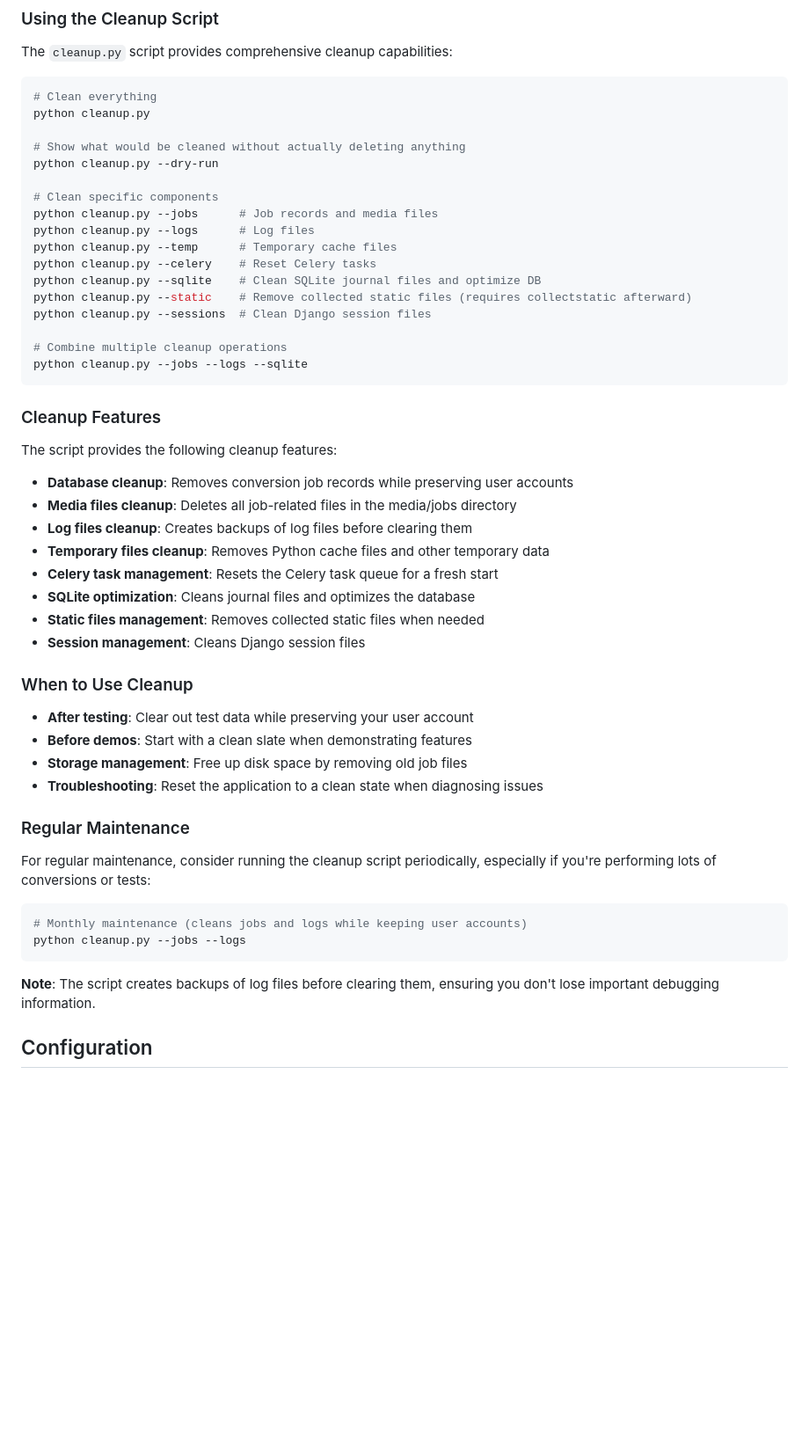
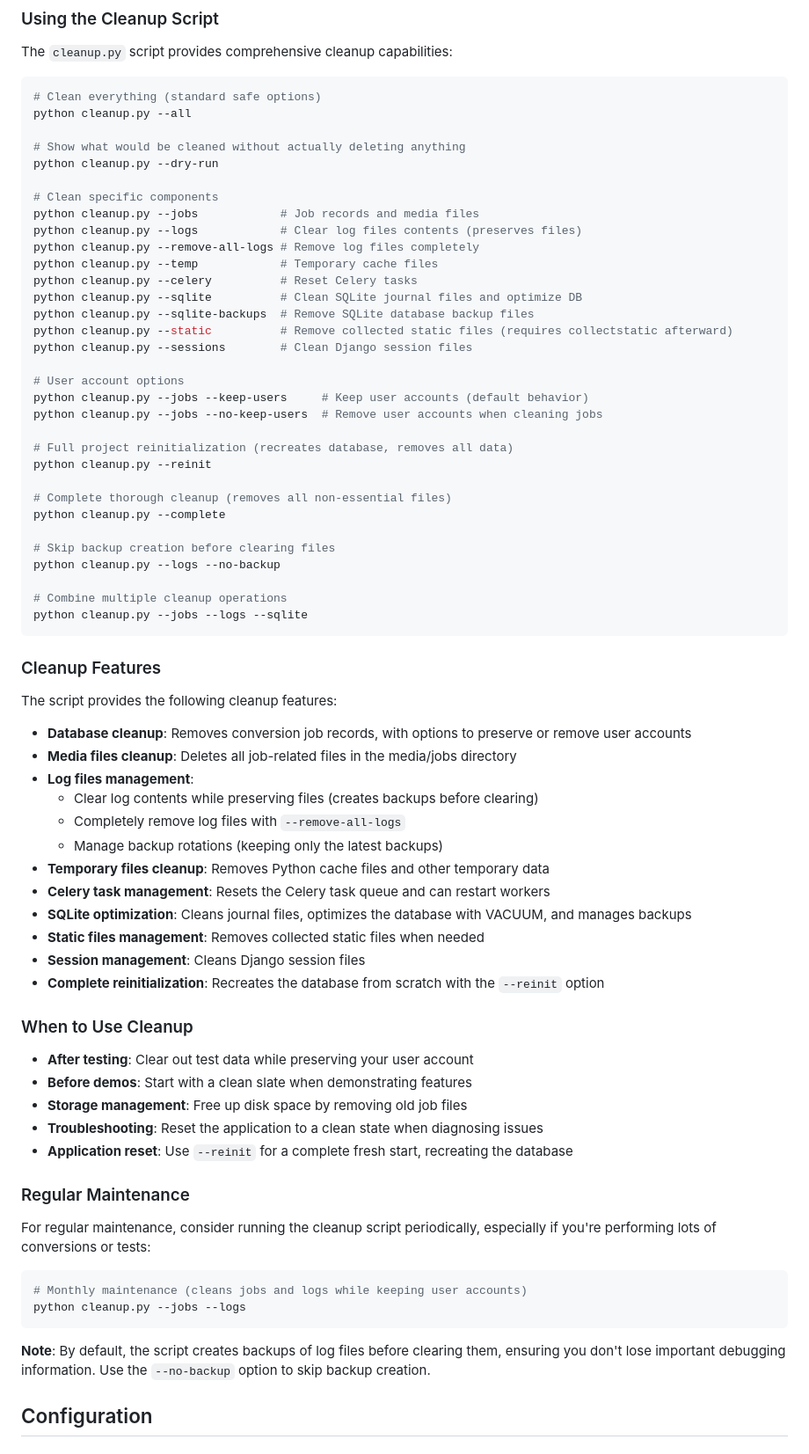
Before and after one commit to xy-liao/jp2forge_web, a Markdown page: README.md, the part around the change. Shown at 88% size. Rendered like a GitHub page; blank space fills up the shorter version.

````diff
--- a/README.md
+++ b/README.md
@@ -185,20 +185,35 @@ The JP2Forge Web application includes a cleanup tool to help maintain your insta
 The `cleanup.py` script provides comprehensive cleanup capabilities:
 
 ```bash
-# Clean everything
-python cleanup.py
+# Clean everything (standard safe options)
+python cleanup.py --all
 
 # Show what would be cleaned without actually deleting anything
 python cleanup.py --dry-run
 
 # Clean specific components
-python cleanup.py --jobs      # Job records and media files
-python cleanup.py --logs      # Log files
-python cleanup.py --temp      # Temporary cache files
-python cleanup.py --celery    # Reset Celery tasks
-python cleanup.py --sqlite    # Clean SQLite journal files and optimize DB
-python cleanup.py --static    # Remove collected static files (requires collectstatic afterward)
-python cleanup.py --sessions  # Clean Django session files
+python cleanup.py --jobs            # Job records and media files
+python cleanup.py --logs            # Clear log files contents (preserves files)
+python cleanup.py --remove-all-logs # Remove log files completely
+python cleanup.py --temp            # Temporary cache files
+python cleanup.py --celery          # Reset Celery tasks
+python cleanup.py --sqlite          # Clean SQLite journal files and optimize DB
+python cleanup.py --sqlite-backups  # Remove SQLite database backup files
+python cleanup.py --static          # Remove collected static files (requires collectstatic afterward)
+python cleanup.py --sessions        # Clean Django session files
+
+# User account options
+python cleanup.py --jobs --keep-users     # Keep user accounts (default behavior)
+python cleanup.py --jobs --no-keep-users  # Remove user accounts when cleaning jobs
+
+# Full project reinitialization (recreates database, removes all data)
+python cleanup.py --reinit
+
+# Complete thorough cleanup (removes all non-essential files)
+python cleanup.py --complete
+
+# Skip backup creation before clearing files
+python cleanup.py --logs --no-backup
 
 # Combine multiple cleanup operations
 python cleanup.py --jobs --logs --sqlite
@@ -208,14 +223,18 @@ python cleanup.py --jobs --logs --sqlite
 
 The script provides the following cleanup features:
 
-- **Database cleanup**: Removes conversion job records while preserving user accounts
+- **Database cleanup**: Removes conversion job records, with options to preserve or remove user accounts
 - **Media files cleanup**: Deletes all job-related files in the media/jobs directory
-- **Log files cleanup**: Creates backups of log files before clearing them
+- **Log files management**:
+  - Clear log contents while preserving files (creates backups before clearing)
+  - Completely remove log files with `--remove-all-logs`
+  - Manage backup rotations (keeping only the latest backups)
 - **Temporary files cleanup**: Removes Python cache files and other temporary data
-- **Celery task management**: Resets the Celery task queue for a fresh start
-- **SQLite optimization**: Cleans journal files and optimizes the database
+- **Celery task management**: Resets the Celery task queue and can restart workers
+- **SQLite optimization**: Cleans journal files, optimizes the database with VACUUM, and manages backups
 - **Static files management**: Removes collected static files when needed
 - **Session management**: Cleans Django session files
+- **Complete reinitialization**: Recreates the database from scratch with the `--reinit` option
 
 ### When to Use Cleanup
 
@@ -223,6 +242,7 @@ The script provides the following cleanup features:
 - **Before demos**: Start with a clean slate when demonstrating features
 - **Storage management**: Free up disk space by removing old job files
 - **Troubleshooting**: Reset the application to a clean state when diagnosing issues
+- **Application reset**: Use `--reinit` for a complete fresh start, recreating the database
 
 ### Regular Maintenance
 
@@ -233,7 +253,7 @@ For regular maintenance, consider running the cleanup script periodically, espec
 python cleanup.py --jobs --logs
 ```
 
-**Note**: The script creates backups of log files before clearing them, ensuring you don't lose important debugging information.
+**Note**: By default, the script creates backups of log files before clearing them, ensuring you don't lose important debugging information. Use the `--no-backup` option to skip backup creation.
 
 ## Configuration
 
````
